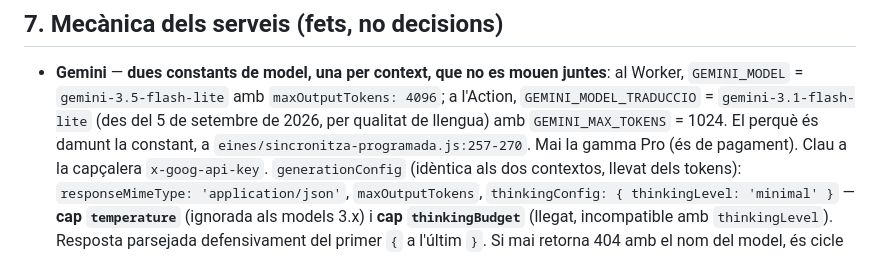
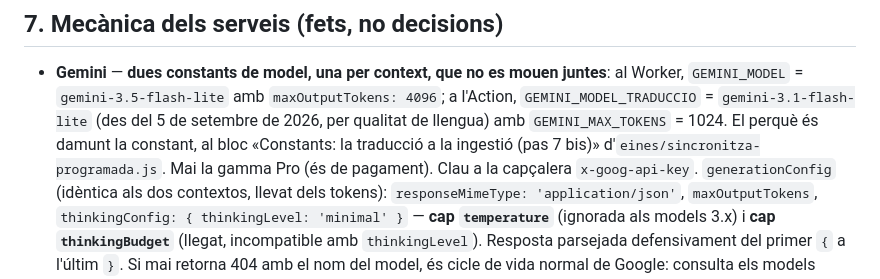
Before and after one commit to CLMVallespir/agenda-catalogne-nord, a Markdown page: CLAUDE.md, the part around the change. GitHub-like rendering.

Commit message:
Documentació: referència per nom de bloc a CLAUDE.md §7
Co-Authored-By: Claude Sonnet 5.5 <noreply@anthropic.com>

```diff
--- a/CLAUDE.md
+++ b/CLAUDE.md
@@ -431,8 +431,8 @@ publicitària.
   juntes**: al Worker, `GEMINI_MODEL` = `gemini-3.5-flash-lite` amb
   `maxOutputTokens: 4096`; a l'Action, `GEMINI_MODEL_TRADUCCIO` =
   `gemini-3.1-flash-lite` (des del 5 de setembre de 2026, per qualitat de
-  llengua) amb `GEMINI_MAX_TOKENS` = 1024. El perquè és damunt la constant, a
-  `eines/sincronitza-programada.js:257-270`. Mai la gamma Pro (és de pagament).
+  llengua) amb `GEMINI_MAX_TOKENS` = 1024. El perquè és damunt la constant, al bloc
+  «Constants: la traducció a la ingestió (pas 7 bis)» d'`eines/sincronitza-programada.js`. Mai la gamma Pro (és de pagament).
   Clau a la
   capçalera `x-goog-api-key`. `generationConfig` (idèntica als dos contextos, llevat
   dels tokens): `responseMimeType: 'application/json'`,
```
Also changed, not shown: docs/COORDINACIO.md (+1 -0 lines).
